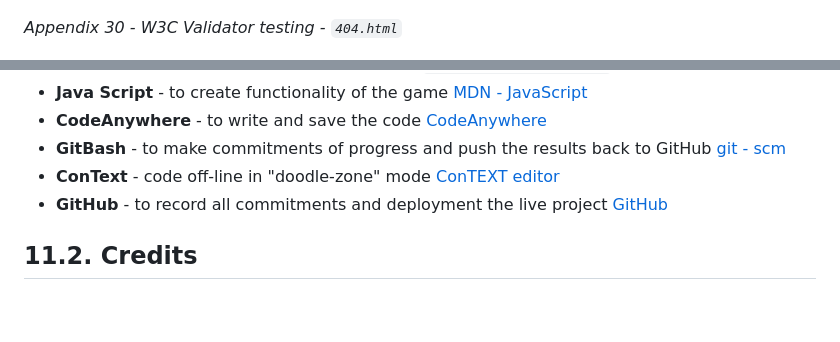
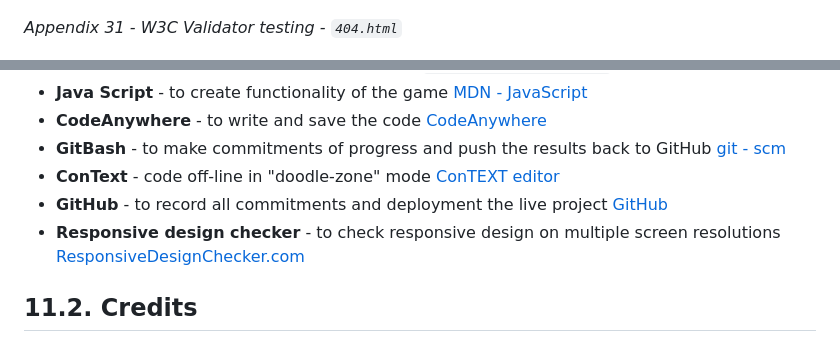
Before and after one commit to tomik-z-cech/PP2-Millionaire, a Markdown page: README.md, 2 parts joined by grey strips. Drawn GitHub-style; blank space fills up the shorter version.

```diff
--- a/README.md
+++ b/README.md
@@ -400,7 +413,7 @@ Following color palette was chosen as it does resemble colors of the Millionaire
 
 ![W3C Validator testing - leaderboard.html](docs/html-validator-leaderboard.png)
 
-*Appendix 30 - W3C Validator testing - `404.html`*
+*Appendix 31 - W3C Validator testing - `404.html`*
 
 ![W3C Validator testing - 404.html](docs/html-validator-404.png)
 
@@ -537,6 +563,7 @@ There are no know unfixed bugs as of 3.7.2023.
 - **GitBash** - to make commitments of progress and push the results back to GitHub [git - scm](https://git-scm.com/downloads)
 - **ConText** - code off-line in "doodle-zone" mode [ConTEXT editor](https://www.contexteditor.org/)
 - **GitHub** - to record all commitments and deployment the live project [GitHub](https://github.com/)
+- **Responsive design checker** - to check responsive design on multiple screen resolutions [ResponsiveDesignChecker.com](https://responsivedesignchecker.com/)
 
 ## 11.2. Credits
 - **FontAwesome** - to find and use icons [FontAwesome](https://fontawesome.com/)
```
Also changed, not shown: other parts of README.md (+45 -19 lines).
